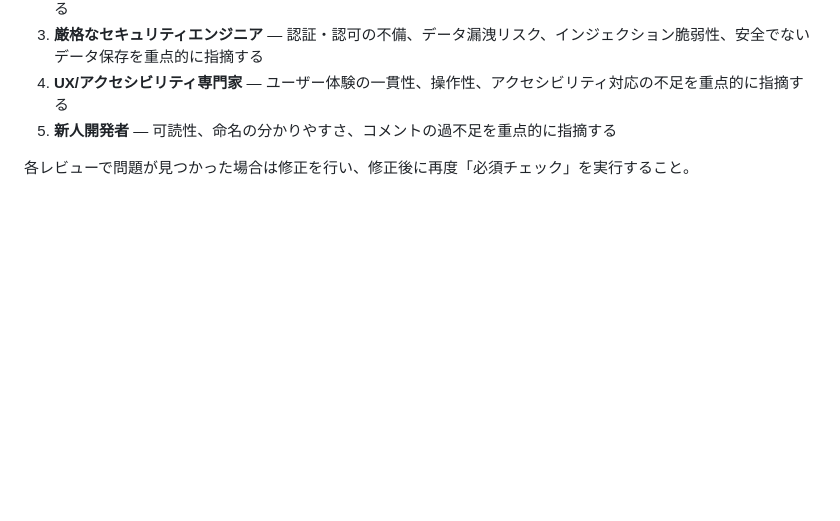
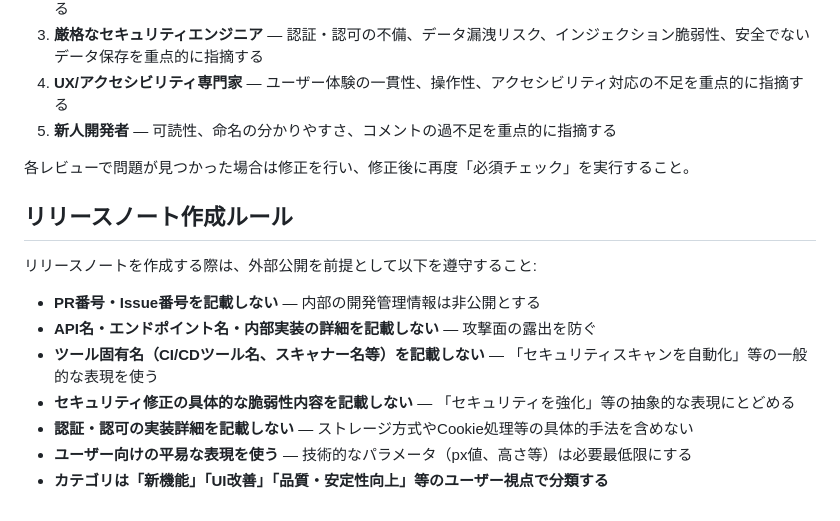
Before and after one commit to sahya/comerune, a Markdown page: CLAUDE.md, the part around the change. Rendered like a GitHub page; blank space fills up the shorter version.

Commit message:
docs: リリースノート作成とCLAUDE.md・AGENTS.mdにルール追加 (#100)
- 2026-03-28のリリースノート(RELEASE_NOTES.md)を作成
- CLAUDE.md・AGENTS.mdにリリースノート作成時のセキュリティ・
  コンプライアンスガイドラインを追加

```diff
--- a/CLAUDE.md
+++ b/CLAUDE.md
@@ -166,3 +166,15 @@ Flutter SDK が見つからない場合（コマンドが存在しない、PATH
 5. **新人開発者** — 可読性、命名の分かりやすさ、コメントの過不足を重点的に指摘する
 
 各レビューで問題が見つかった場合は修正を行い、修正後に再度「必須チェック」を実行すること。
+
+## リリースノート作成ルール
+
+リリースノートを作成する際は、外部公開を前提として以下を遵守すること:
+
+- **PR番号・Issue番号を記載しない** — 内部の開発管理情報は非公開とする
+- **API名・エンドポイント名・内部実装の詳細を記載しない** — 攻撃面の露出を防ぐ
+- **ツール固有名（CI/CDツール名、スキャナー名等）を記載しない** — 「セキュリティスキャンを自動化」等の一般的な表現を使う
+- **セキュリティ修正の具体的な脆弱性内容を記載しない** — 「セキュリティを強化」等の抽象的な表現にとどめる
+- **認証・認可の実装詳細を記載しない** — ストレージ方式やCookie処理等の具体的手法を含めない
+- **ユーザー向けの平易な表現を使う** — 技術的なパラメータ（px値、高さ等）は必要最低限にする
+- **カテゴリは「新機能」「UI改善」「品質・安定性向上」等のユーザー視点で分類する**
```
Also changed, not shown: AGENTS.md (+12 -0 lines), RELEASE_NOTES.md (added, +26 -0 lines).
